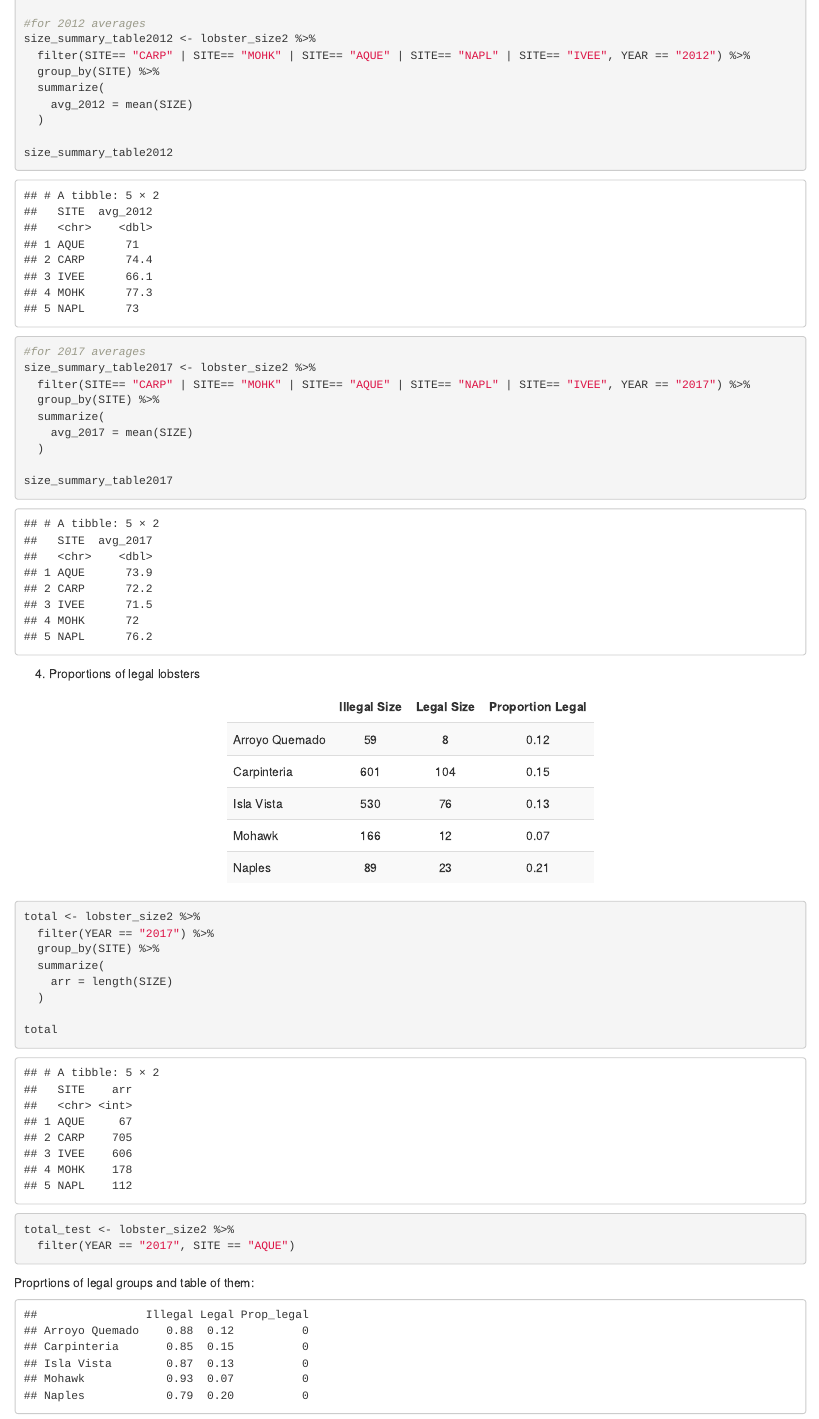
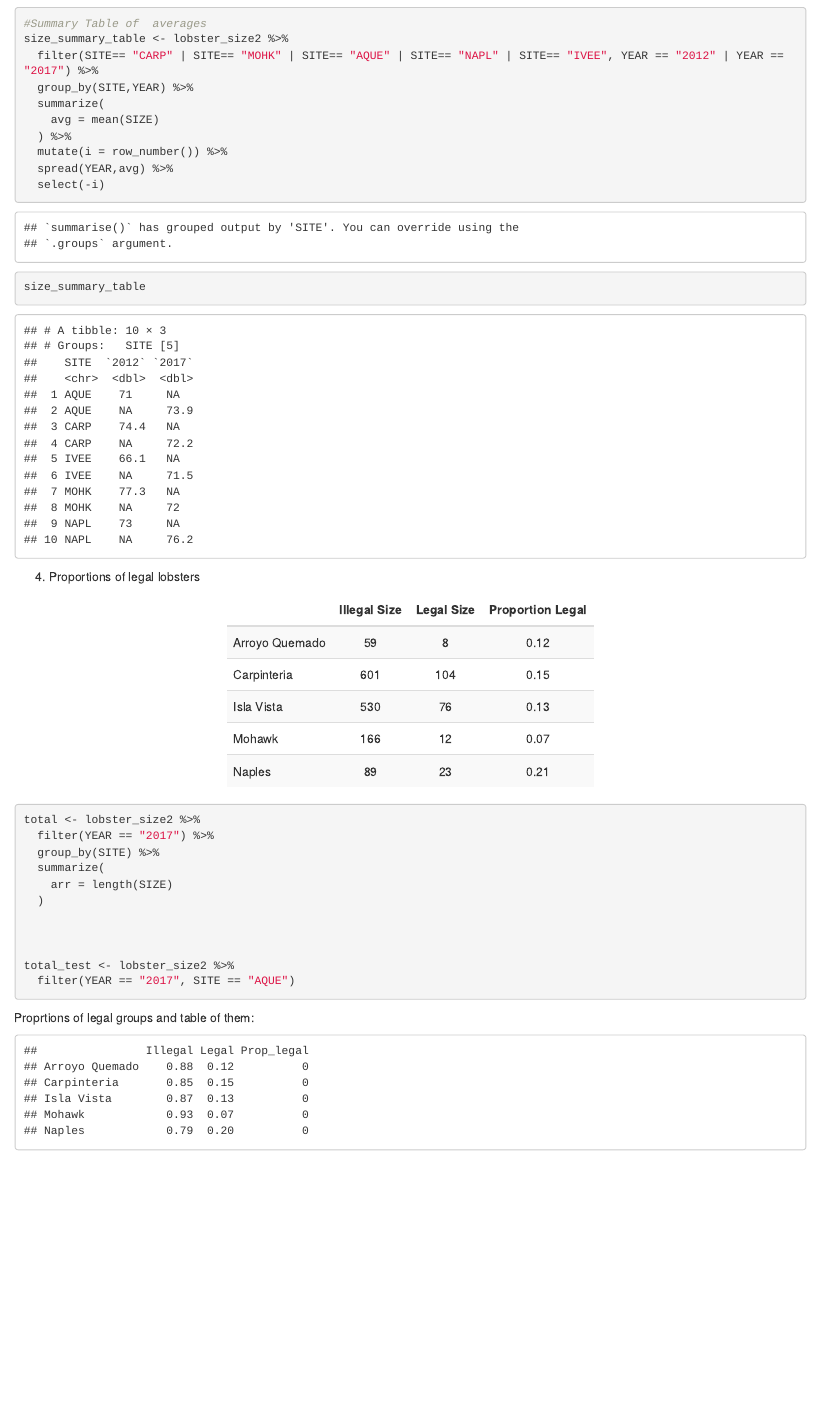
Before and after one commit to madelinemberger/206-Assignment-4, an R Markdown document (Assignment 4 Markdown.Rmd): the page in a window 1100 px wide, from 10310 px down before the commit and from 10280 px down after it, so that both start at the same text. Rendered offline with R 4.5, knitr and Pandoc, with nearby package versions; some code elsewhere in the file could not run offline.

Commit message:
started making my summary table for problem 3, not done yet

````diff
--- a/Assignment 4 Markdown.Rmd
+++ b/Assignment 4 Markdown.Rmd
@@ -471,23 +469,18 @@ effsize_mohk
-#for 2012 averages
-size_summary_table2012 <- lobster_size2 %>%
-  filter(SITE== "CARP" | SITE== "MOHK" | SITE== "AQUE" | SITE== "NAPL" | SITE== "IVEE", YEAR == "2012") %>%
-  group_by(SITE) %>%
+#Summary Table of  averages
+size_summary_table <- lobster_size2 %>%
+  filter(SITE== "CARP" | SITE== "MOHK" | SITE== "AQUE" | SITE== "NAPL" | SITE== "IVEE", YEAR == "2012" | YEAR == "2017") %>%
+  group_by(SITE,YEAR) %>%
   summarize(
-    avg_2012 = mean(SIZE)
-  )
-
-size_summary_table2012
+    avg = mean(SIZE)
+  ) %>%
+  mutate(i = row_number()) %>%
+  spread(YEAR,avg) %>%
+  select(-i)
 
 
-#for 2017 averages
-size_summary_table2017 <- lobster_size2 %>%
-  filter(SITE== "CARP" | SITE== "MOHK" | SITE== "AQUE" | SITE== "NAPL" | SITE== "IVEE", YEAR == "2017") %>%
-  group_by(SITE) %>%
-  summarize(
-    avg_2017 = mean(SIZE)
-  )
+size_summary_table
 
-size_summary_table2017
+
 
 
 
@@ -497,6 +490,7 @@ size_summary_table2017
 
 4. Proportions of legal lobsters
 ```{r, echo=FALSE}
+#New Pretty Table for display in report
 sample_number <- c(67, 705, 606, 178, 112)
 
 carapace <- lobster_size2 %>%
@@ -541,8 +535,6 @@ total <- lobster_size2 %>%
     arr = length(SIZE)
   )
 
-total
-
 
 
 total_test <- lobster_size2 %>%
````
Also changed, not shown: Assignment 4 Markdown.Rmd (2 more changed lines).
